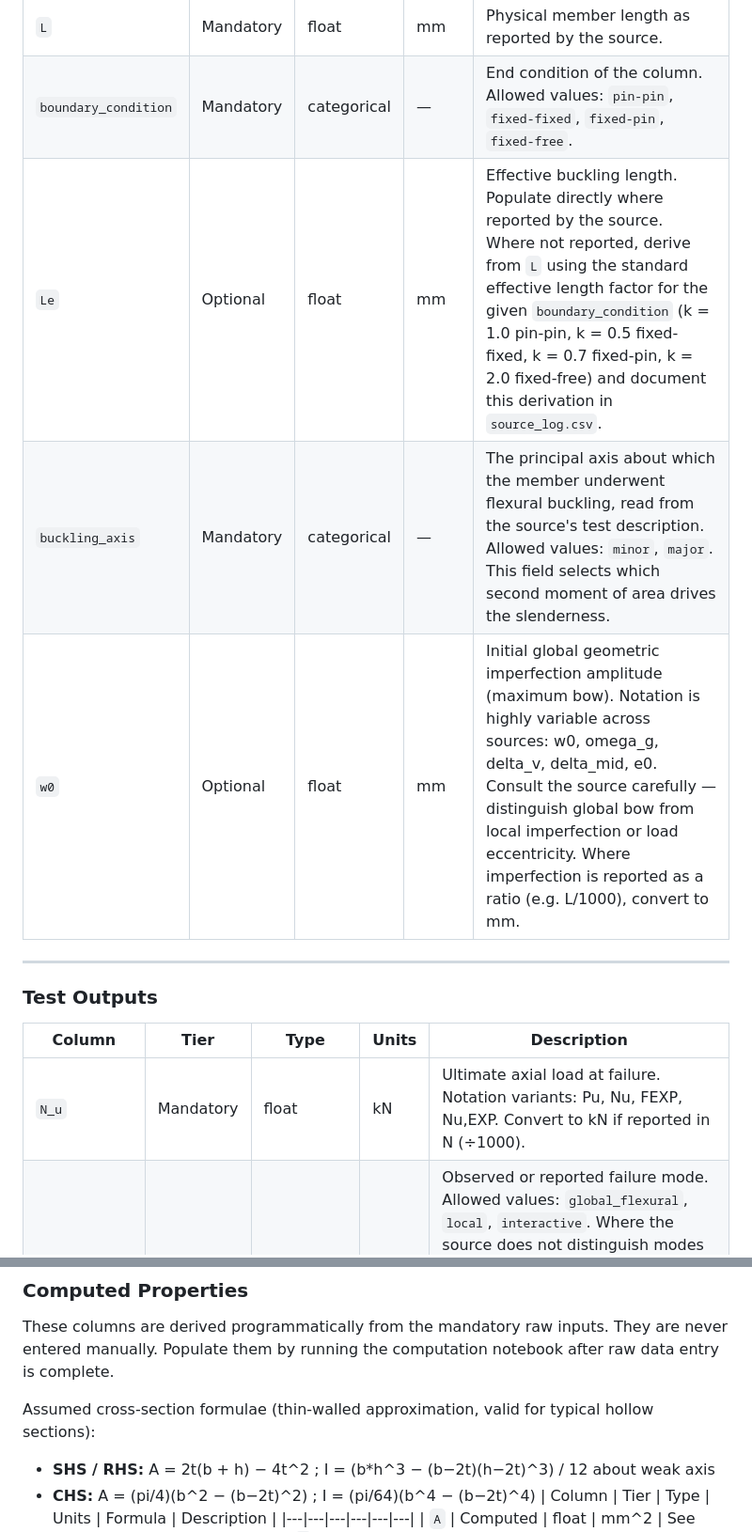
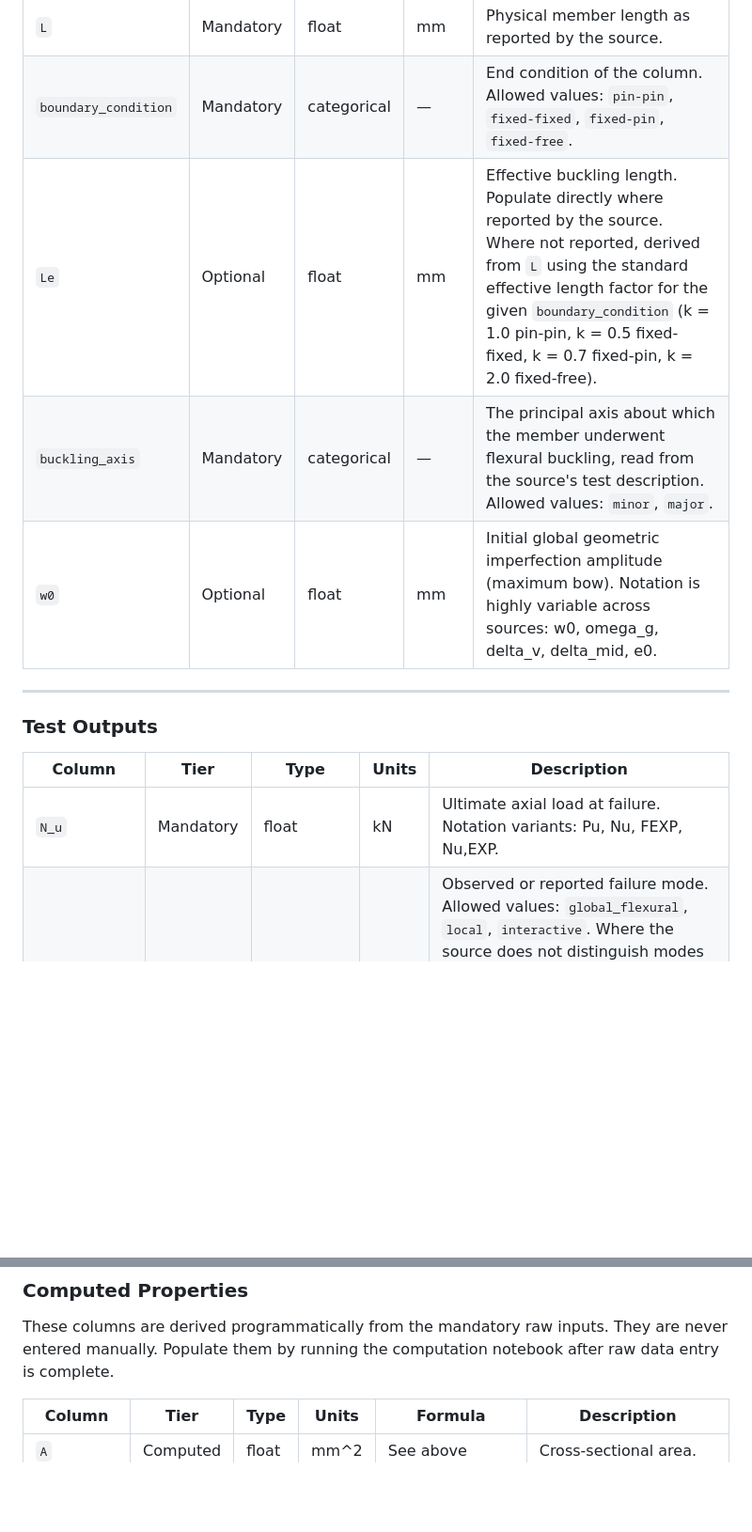
Before and after one commit to ikerdecimavilla/MSc-Dissertation-124, a Markdown page: data/data_dictionary.md, 2 parts joined by grey strips. Shown at 94% size. GitHub-like rendering; blank space fills up the shorter version.

```diff
--- a/data/data_dictionary.md
+++ b/data/data_dictionary.md
@@ -62,9 +62,9 @@ Raw cross-section dimensions are stored per specimen. Derived section properties
 | `t` | Mandatory | float | mm | Wall thickness. For sections with distinct flange and web thicknesses, store the governing (minimum) thickness here and note the variant in the source log. |
 | `L` | Mandatory | float | mm | Physical member length as reported by the source. |
 | `boundary_condition` | Mandatory | categorical | — | End condition of the column. Allowed values: `pin-pin`, `fixed-fixed`, `fixed-pin`, `fixed-free`. |
-| `Le` | Optional | float | mm | Effective buckling length. Populate directly where reported by the source. Where not reported, derive from `L` using the standard effective length factor for the given `boundary_condition` (k = 1.0 pin-pin, k = 0.5 fixed-fixed, k = 0.7 fixed-pin, k = 2.0 fixed-free) and document this derivation in `source_log.csv`. |
-| `buckling_axis` | Mandatory | categorical | — | The principal axis about which the member underwent flexural buckling, read from the source's test description. Allowed values: `minor`, `major`. This field selects which second moment of area drives the slenderness.|
-| `w0` | Optional | float | mm | Initial global geometric imperfection amplitude (maximum bow). Notation is highly variable across sources: w0, omega_g, delta_v, delta_mid, e0. Consult the source carefully — distinguish global bow from local imperfection or load eccentricity. Where imperfection is reported as a ratio (e.g. L/1000), convert to mm. |
+| `Le` | Optional | float | mm | Effective buckling length. Populate directly where reported by the source. Where not reported, derived from `L` using the standard effective length factor for the given `boundary_condition` (k = 1.0 pin-pin, k = 0.5 fixed-fixed, k = 0.7 fixed-pin, k = 2.0 fixed-free).|
+| `buckling_axis` | Mandatory | categorical | — | The principal axis about which the member underwent flexural buckling, read from the source's test description. Allowed values: `minor`, `major`. |
+| `w0` | Optional | float | mm | Initial global geometric imperfection amplitude (maximum bow). Notation is highly variable across sources: w0, omega_g, delta_v, delta_mid, e0. |
 
 
 ---
@@ -73,7 +73,7 @@ Raw cross-section dimensions are stored per specimen. Derived section properties
 
 | Column | Tier | Type | Units | Description |
 |---|---|---|---|---|
-| `N_u` | Mandatory | float | kN | Ultimate axial load at failure. Notation variants: Pu, Nu, FEXP, Nu,EXP. Convert to kN if reported in N (÷1000). |
+| `N_u` | Mandatory | float | kN | Ultimate axial load at failure. Notation variants: Pu, Nu, FEXP, Nu,EXP. |
 | `failure_mode` | Mandatory | categorical | — | Observed or reported failure mode. Allowed values: `global_flexural`, `local`, `interactive`. Where the source does not distinguish modes explicitly, infer from slenderness ratio and note as inferred in the source log. Rows where failure mode cannot be reliably determined should be flagged and excluded from modelling. |
 
 ---
@@ -82,9 +82,7 @@ Raw cross-section dimensions are stored per specimen. Derived section properties
 
 These columns are derived programmatically from the mandatory raw inputs. They are never entered manually. Populate them by running the computation notebook after raw data entry is complete.
 
-Assumed cross-section formulae (thin-walled approximation, valid for typical hollow sections):
-- **SHS / RHS:** A = 2t(b + h) − 4t^2 ; I = (b*h^3 − (b−2t)(h−2t)^3) / 12 about weak axis
-- **CHS:** A = (pi/4)(b^2 − (b−2t)^2) ; I = (pi/64)(b^4 − (b−2t)^4)
+
 | Column | Tier | Type | Units | Formula | Description |
 |---|---|---|---|---|---|
 | `A` | Computed | float | mm^2 | See above | Cross-sectional area. |
```
Also changed, not shown: other parts of data/data_dictionary.md (+9 -9 lines).
